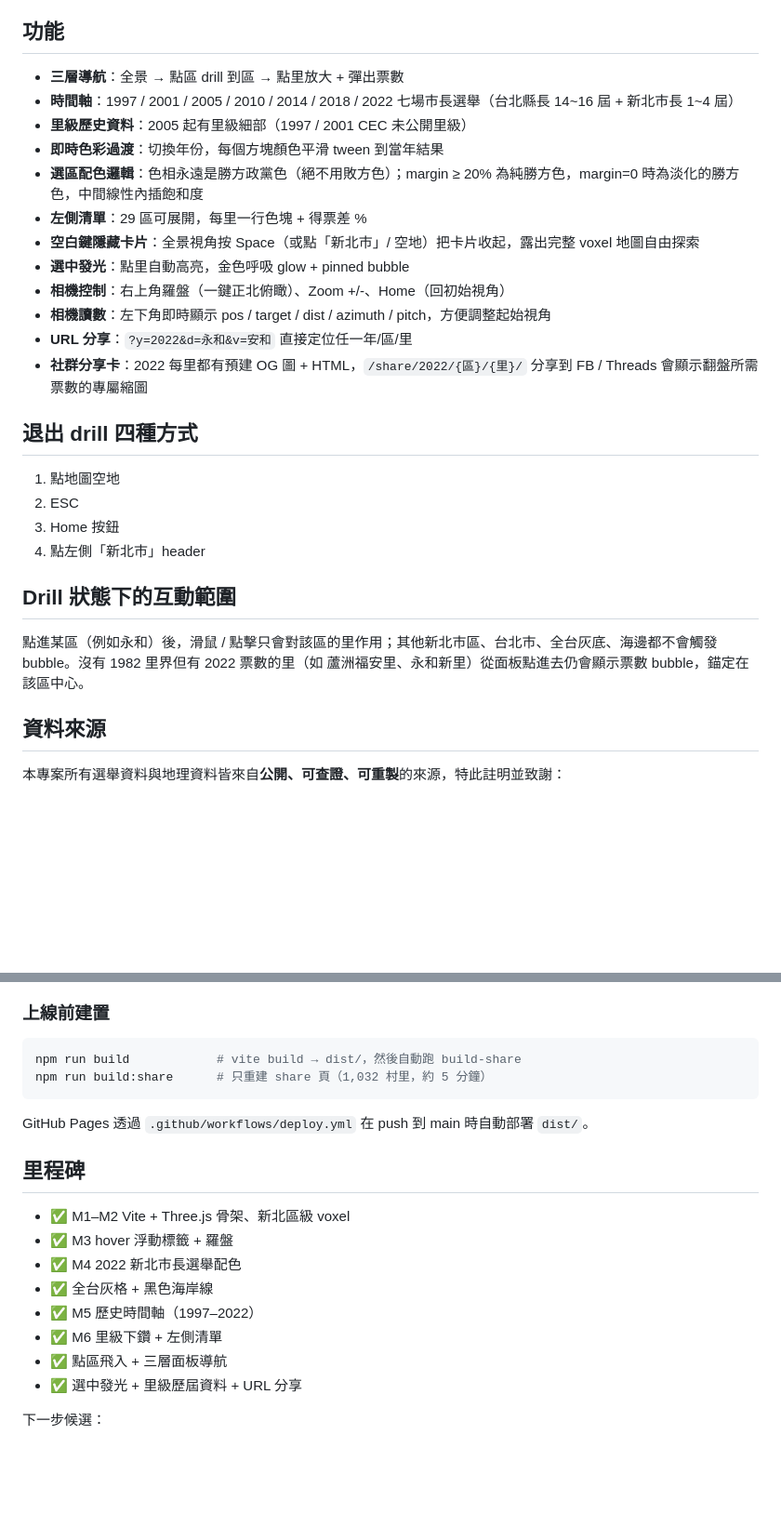
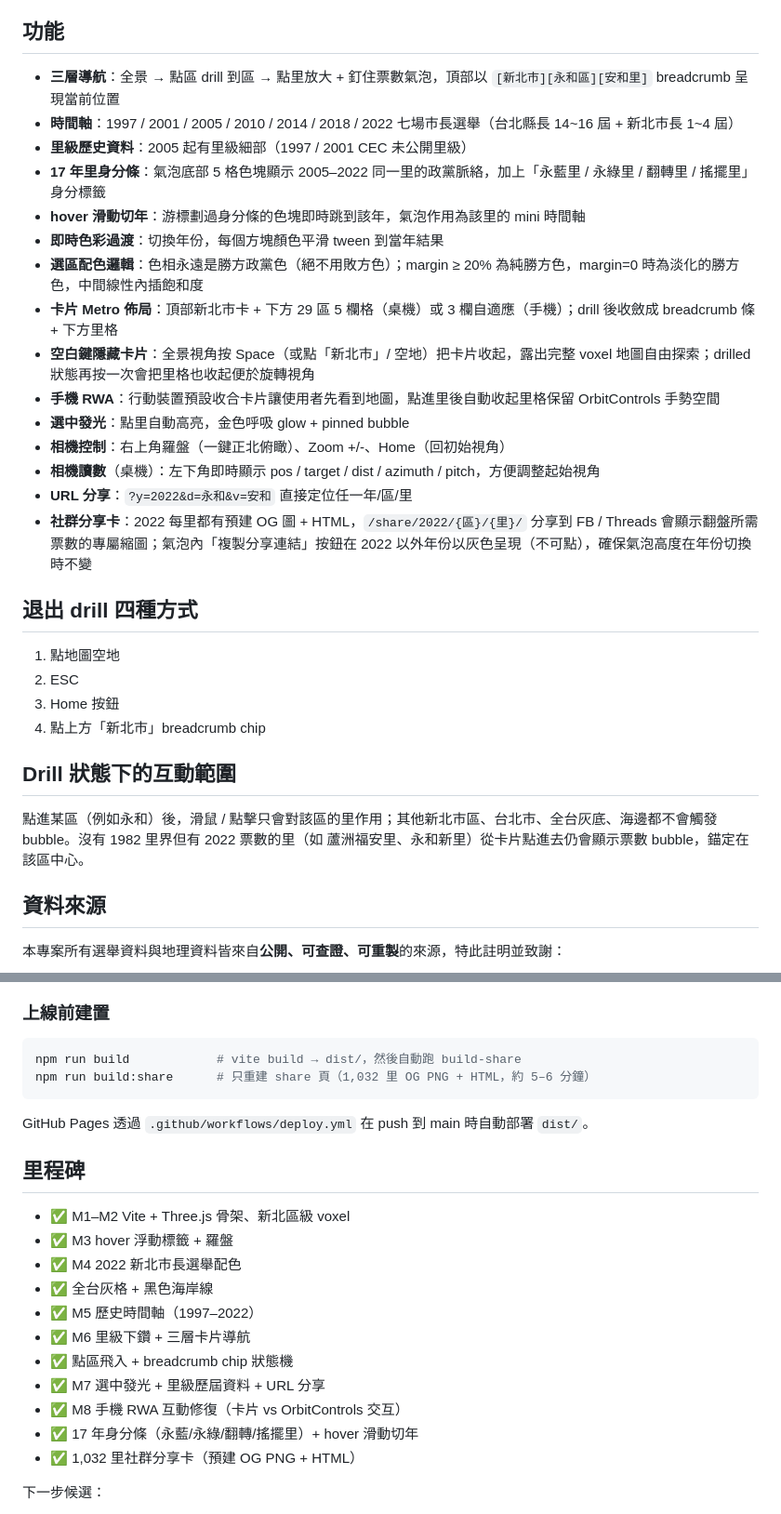
Before and after one commit to ileivoivm/change, a Markdown page: README.md, 2 parts joined by grey strips. Shown at 93% size. Rendered like a GitHub page; blank space fills up the shorter version.

Commit message:
README 同步最新功能（breadcrumb chip / 17 年身分條 / 手機 RWA）
- 三層導航改述有 pinned 氣泡 + breadcrumb 表達
- 新增 17 年身分條、hover 滑動切年、手機 RWA、灰色分享鈕的說明
- 退出 drill 第 4 項從「左側清單 header」改為「breadcrumb chip」
- 里程碑補 M7 / M8 / 1,032 分享卡的完成狀態

Co-Authored-By: Claude Opus 4.7 <noreply@anthropic.com>

````diff
--- a/README.md
+++ b/README.md
@@ -18,29 +18,32 @@
 
 ## 功能
 
-- **三層導航**：全景 → 點區 drill 到區 → 點里放大 + 彈出票數
+- **三層導航**：全景 → 點區 drill 到區 → 點里放大 + 釘住票數氣泡，頂部以 `[新北市][永和區][安和里]` breadcrumb 呈現當前位置
 - **時間軸**：1997 / 2001 / 2005 / 2010 / 2014 / 2018 / 2022 七場市長選舉（台北縣長 14~16 屆 + 新北市長 1~4 屆）
 - **里級歷史資料**：2005 起有里級細部（1997 / 2001 CEC 未公開里級）
+- **17 年里身分條**：氣泡底部 5 格色塊顯示 2005–2022 同一里的政黨脈絡，加上「永藍里 / 永綠里 / 翻轉里 / 搖擺里」身分標籤
+- **hover 滑動切年**：游標劃過身分條的色塊即時跳到該年，氣泡作用為該里的 mini 時間軸
 - **即時色彩過渡**：切換年份，每個方塊顏色平滑 tween 到當年結果
 - **選區配色邏輯**：色相永遠是勝方政黨色（絕不用敗方色）；margin ≥ 20% 為純勝方色，margin=0 時為淡化的勝方色，中間線性內插飽和度
-- **左側清單**：29 區可展開，每里一行色塊 + 得票差 %
-- **空白鍵隱藏卡片**：全景視角按 Space（或點「新北市」/ 空地）把卡片收起，露出完整 voxel 地圖自由探索
+- **卡片 Metro 佈局**：頂部新北市卡 + 下方 29 區 5 欄格（桌機）或 3 欄自適應（手機）；drill 後收斂成 breadcrumb 條 + 下方里格
+- **空白鍵隱藏卡片**：全景視角按 Space（或點「新北市」/ 空地）把卡片收起，露出完整 voxel 地圖自由探索；drilled 狀態再按一次會把里格也收起便於旋轉視角
+- **手機 RWA**：行動裝置預設收合卡片讓使用者先看到地圖，點進里後自動收起里格保留 OrbitControls 手勢空間
 - **選中發光**：點里自動高亮，金色呼吸 glow + pinned bubble
 - **相機控制**：右上角羅盤（一鍵正北俯瞰）、Zoom +/-、Home（回初始視角）
-- **相機讀數**：左下角即時顯示 pos / target / dist / azimuth / pitch，方便調整起始視角
+- **相機讀數**（桌機）：左下角即時顯示 pos / target / dist / azimuth / pitch，方便調整起始視角
 - **URL 分享**：`?y=2022&d=永和&v=安和` 直接定位任一年/區/里
-- **社群分享卡**：2022 每里都有預建 OG 圖 + HTML，`/share/2022/{區}/{里}/` 分享到 FB / Threads 會顯示翻盤所需票數的專屬縮圖
+- **社群分享卡**：2022 每里都有預建 OG 圖 + HTML，`/share/2022/{區}/{里}/` 分享到 FB / Threads 會顯示翻盤所需票數的專屬縮圖；氣泡內「複製分享連結」按鈕在 2022 以外年份以灰色呈現（不可點），確保氣泡高度在年份切換時不變
 
 ## 退出 drill 四種方式
 
 1. 點地圖空地
 2. ESC
 3. Home 按鈕
-4. 點左側「新北市」header
+4. 點上方「新北市」breadcrumb chip
 
 ## Drill 狀態下的互動範圍
 
-點進某區（例如永和）後，滑鼠 / 點擊只會對該區的里作用；其他新北市區、台北市、全台灰底、海邊都不會觸發 bubble。沒有 1982 里界但有 2022 票數的里（如 蘆洲福安里、永和新里）從面板點進去仍會顯示票數 bubble，錨定在該區中心。
+點進某區（例如永和）後，滑鼠 / 點擊只會對該區的里作用；其他新北市區、台北市、全台灰底、海邊都不會觸發 bubble。沒有 1982 里界但有 2022 票數的里（如 蘆洲福安里、永和新里）從卡片點進去仍會顯示票數 bubble，錨定在該區中心。
 
 ## 資料來源
 
@@ -90,7 +93,7 @@ npm run dev
 
 ```bash
 npm run build            # vite build → dist/，然後自動跑 build-share
-npm run build:share      # 只重建 share 頁（1,032 村里，約 5 分鐘）
+npm run build:share      # 只重建 share 頁（1,032 里 OG PNG + HTML，約 5–6 分鐘）
 ```
 
 GitHub Pages 透過 `.github/workflows/deploy.yml` 在 push 到 main 時自動部署 `dist/`。
@@ -102,9 +105,12 @@ GitHub Pages 透過 `.github/workflows/deploy.yml` 在 push 到 main 時自動
 - ✅ M4 2022 新北市長選舉配色
 - ✅ 全台灰格 + 黑色海岸線
 - ✅ M5 歷史時間軸（1997–2022）
-- ✅ M6 里級下鑽 + 左側清單
-- ✅ 點區飛入 + 三層面板導航
-- ✅ 選中發光 + 里級歷屆資料 + URL 分享
+- ✅ M6 里級下鑽 + 三層卡片導航
+- ✅ 點區飛入 + breadcrumb chip 狀態機
+- ✅ M7 選中發光 + 里級歷屆資料 + URL 分享
+- ✅ M8 手機 RWA 互動修復（卡片 vs OrbitControls 交互）
+- ✅ 17 年身分條（永藍/永綠/翻轉/搖擺里）+ hover 滑動切年
+- ✅ 1,032 里社群分享卡（預建 OG PNG + HTML）
 
 下一步候選：
 
````
